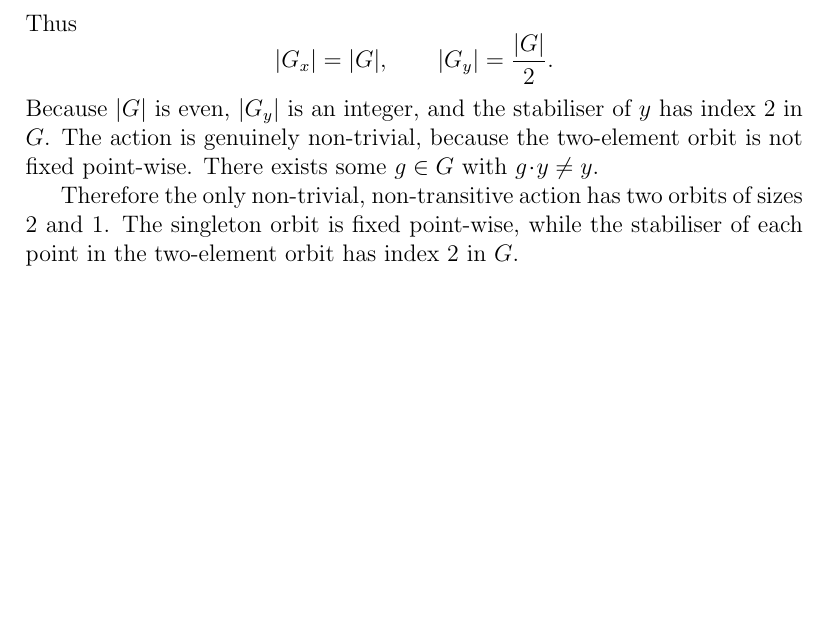
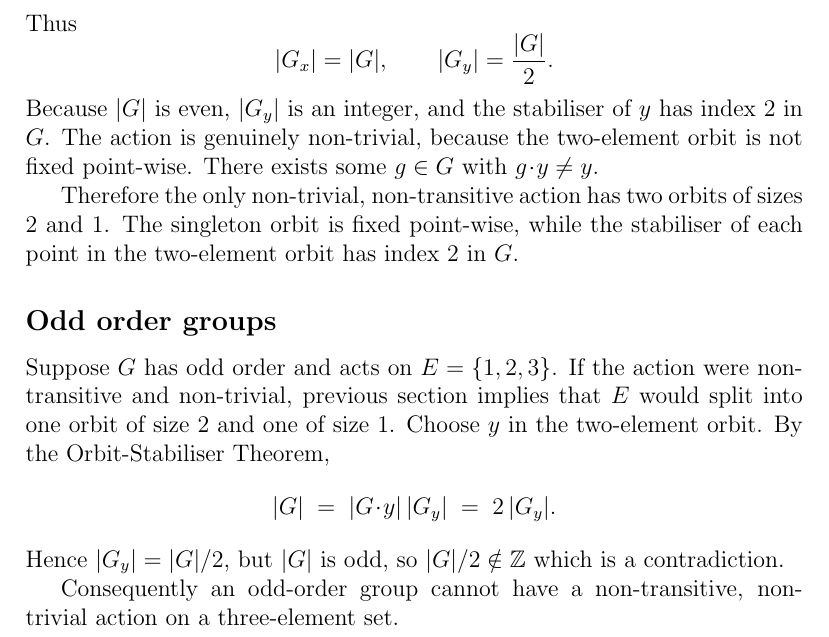
Before and after one commit to gilbertbrandow/MM5020, a LaTeX problem sheet (Homework 1/homework_1.tex): part of page 10 of 10, cut so that both start at the same text, the shorter picture padded with empty space. Compiled offline with pdfLaTeX.

Commit message:
Completed 5.4 (#1)

```diff
--- a/Homework 1/homework_1.tex
+++ b/Homework 1/homework_1.tex
@@ -342,4 +342,17 @@ Therefore the only non-trivial, non-transitive action has two orbits
 of sizes \(2\) and \(1\). The singleton orbit is fixed point-wise, while
 the stabiliser of each point in the two-element orbit has index~\(2\) in
 \(G\).
+
+\subsection*{Odd order groups}
+Suppose \(G\) has odd order and acts on \(E=\{1,2,3\}\).
+If the action were non-transitive and non-trivial, previous section implies that \(E\) would split into
+one orbit of size \(2\) and one of size \(1\).
+Choose \(y\) in the two-element orbit.
+By the Orbit-Stabiliser Theorem,
+\[
+|G| \;=\; |G\!\cdot\!y|\,|G_{y}| \;=\; 2\,|G_{y}|.
+\]
+Hence \(|G_{y}| = |G|/2\), but \(|G|\) is odd, so \(|G|/2\notin\mathbb Z\) which is a contradiction.
+
+Consequently an odd-order group cannot have a non-transitive, non-trivial action on a three-element set.
 \end{document}
```
Also changed, not shown: Homework 1/pdf/homework_1.pdf.
